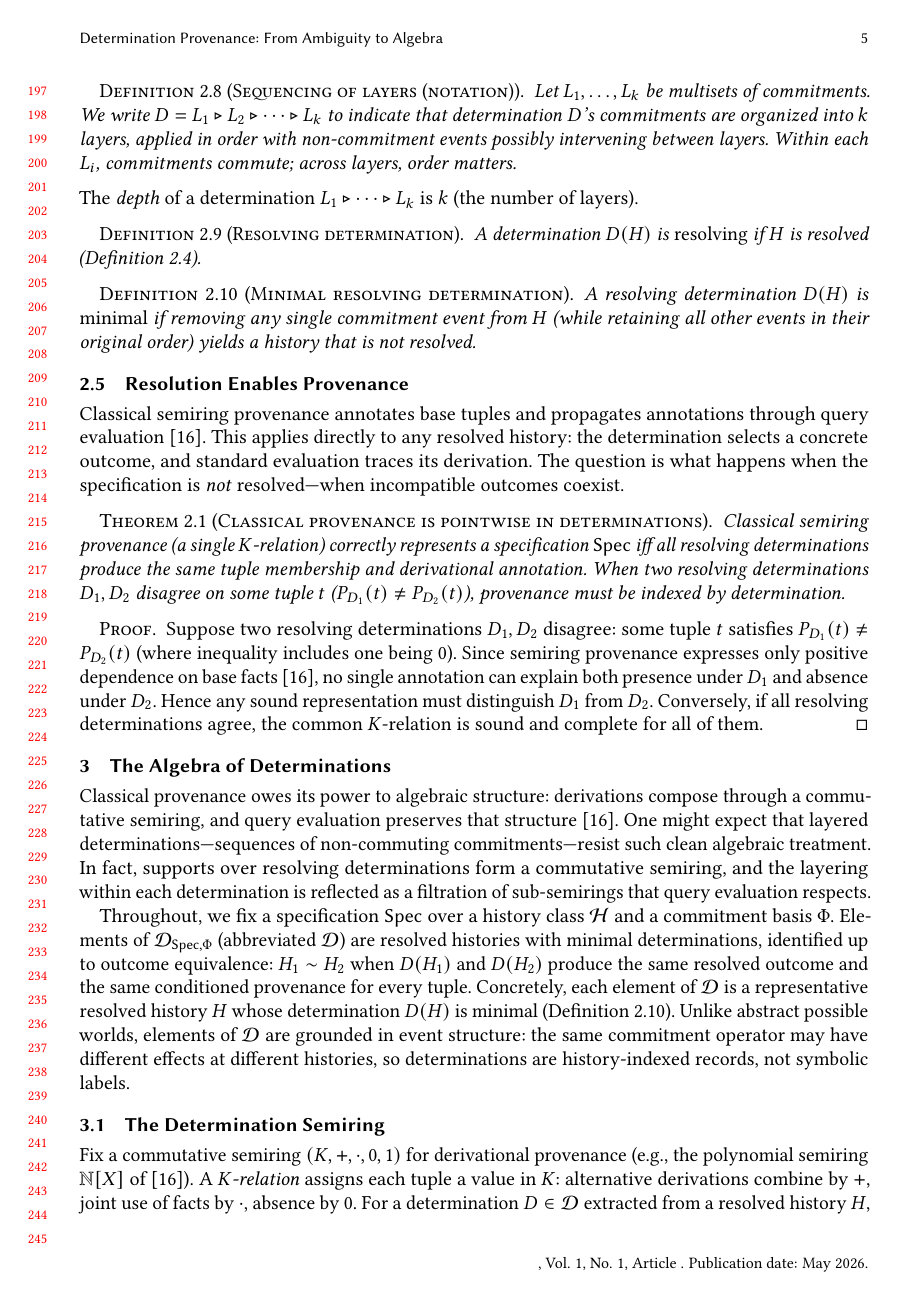
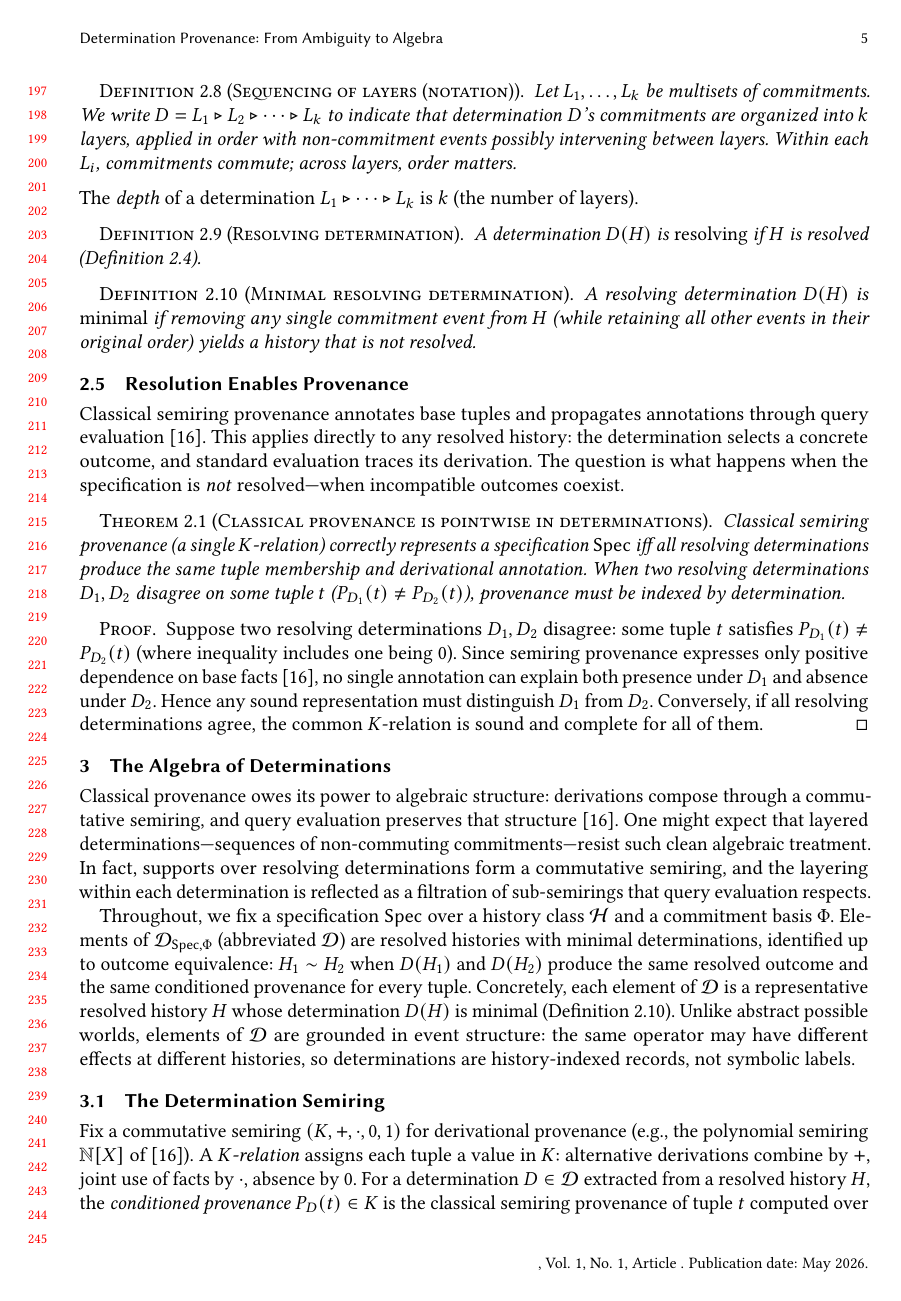
Before and after one commit to jhellerstein/provenance, a LaTeX paper (main.tex): page 5 of 38. Compiled offline with pdfLaTeX.

Commit message:
Fix orphan 'labels' at ~503: cut one word

```diff
--- a/main.tex
+++ b/main.tex
@@ -511,9 +511,9 @@ Concretely, each element of $\mathcal{D}$ is a representative resolved
 history $H$ whose determination $D(H)$ is minimal
 (Definition~\ref{def:minimal-resolving}).
 Unlike abstract possible worlds, elements of $\mathcal{D}$ are
-grounded in event structure: the same commitment operator may have
-different effects at different histories, so determinations are
-history-indexed records, not symbolic labels.
+grounded in event structure: the same operator may have different
+effects at different histories, so determinations are history-indexed
+records, not symbolic labels.
 
 \subsection{The Determination Semiring}
 \label{sec:det-semiring}
```
